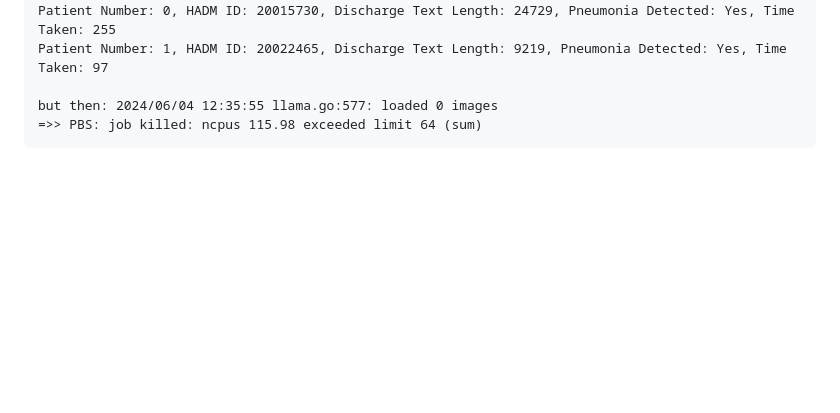
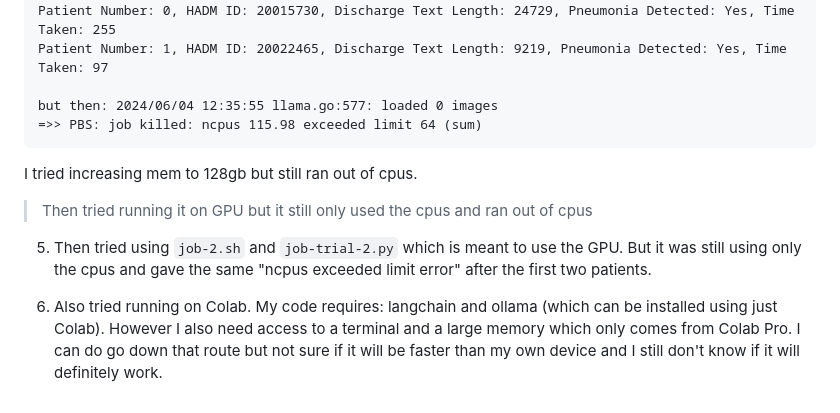
Before and after one commit to anish-narain/llm-jobs, a Markdown page: README.md, the part around the change. Drawn GitHub-style; blank space fills up the shorter version.

````diff
--- a/README.md
+++ b/README.md
@@ -76,3 +76,9 @@ Patient Number: 1, HADM ID: 20022465, Discharge Text Length: 9219, Pneumonia Det
 but then: 2024/06/04 12:35:55 llama.go:577: loaded 0 images
 =>> PBS: job killed: ncpus 115.98 exceeded limit 64 (sum)
 ```
+I tried increasing mem to 128gb but still ran out of cpus.
+
+> Then tried running it on GPU but it still only used the cpus and ran out of cpus
+5. Then tried using `job-2.sh` and `job-trial-2.py` which is meant to use the GPU. But it was still using only the cpus and gave the same "ncpus exceeded limit error" after the first two patients.
+
+6. Also tried running on Colab. My code requires: langchain and ollama (which can be installed using just Colab). However I also need access to a terminal and a large memory which only comes from Colab Pro. I can do go down that route but not sure if it will be faster than my own device and I still don't know if it will definitely work.
````
